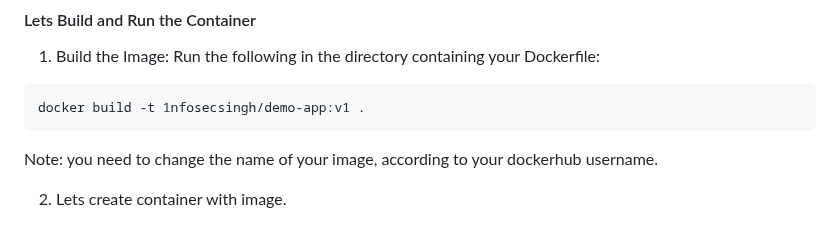
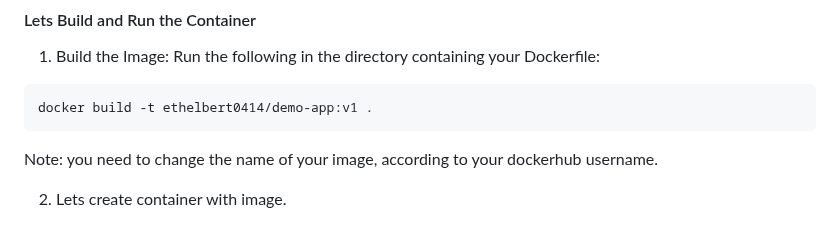
Before and after one commit to Ethelbert0414/CI_CD_Agrocd_GitAction, a Markdown page: README.md, the part around the change. Drawn GitHub-style.

````diff
--- a/README.md
+++ b/README.md
@@ -89,7 +89,7 @@ CMD ["python", "app.py"]
 #### Lets Build and Run the Container
 1. Build the Image: Run the following in the directory containing your Dockerfile:
 ```
-docker build -t 1nfosecsingh/demo-app:v1 .
+docker build -t ethelbert0414/demo-app:v1 .
 ```
 Note: you need to change the name of your image, according to your dockerhub username.
 
````
